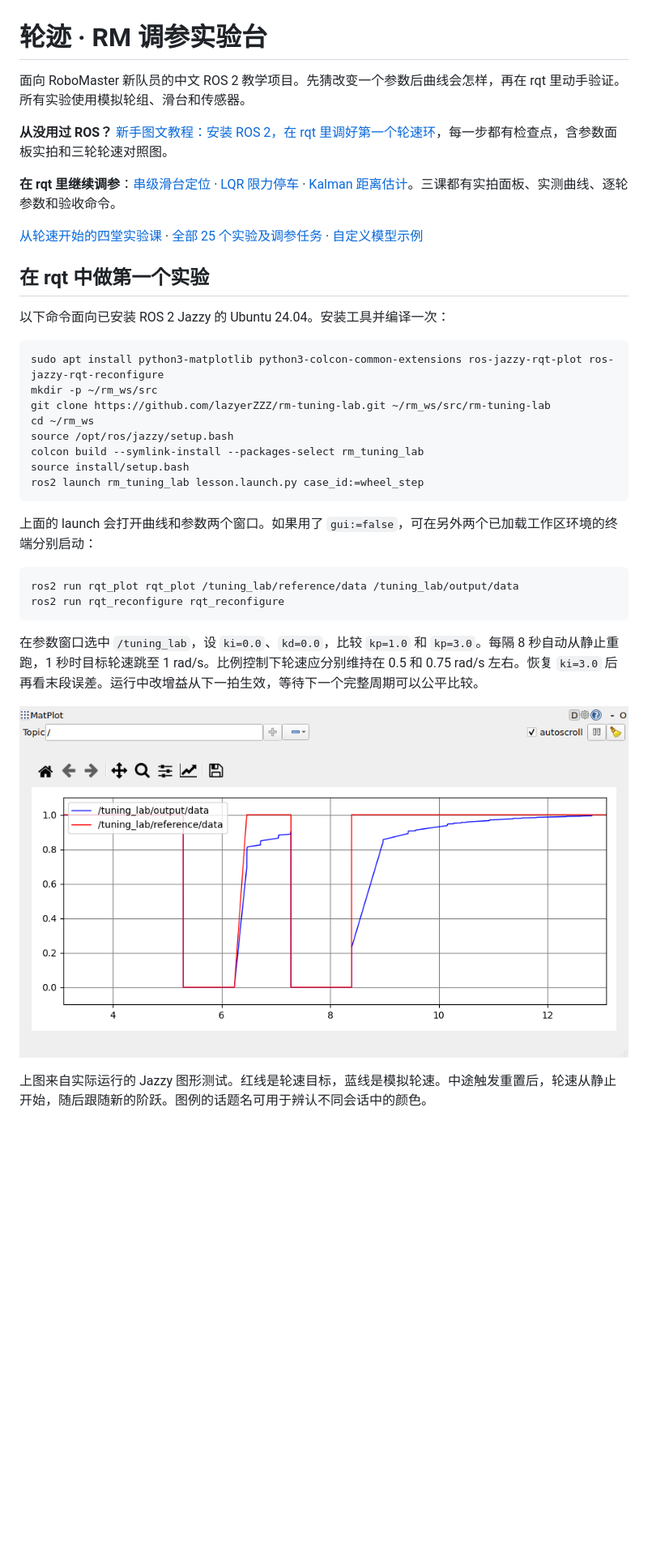
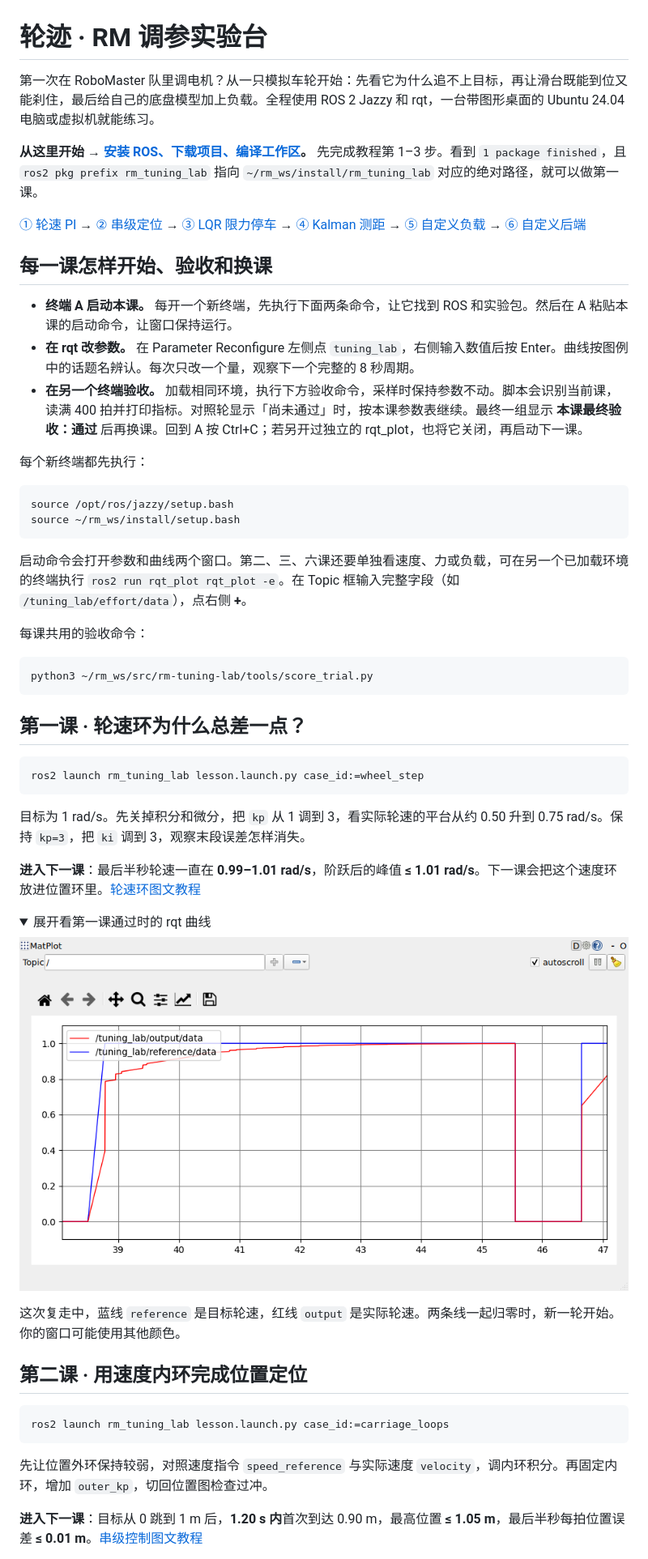
Before and after one commit to lazyerZZZ/rm-tuning-lab, a Markdown page: README.md, the part around one of its changes. Shown at 81% size. Rendered like a GitHub page; pictures changed too: docs/first-wheel/route-pass.png (added); folded sections open; blank space fills up the shorter version.

````diff
--- a/README.md
+++ b/README.md
@@ -1,38 +1,64 @@
 # 轮迹 · RM 调参实验台
 
-面向 RoboMaster 新队员的中文 ROS 2 教学项目。先猜改变一个参数后曲线会怎样，再在 rqt 里动手验证。所有实验使用模拟轮组、滑台和传感器。
+第一次在 RoboMaster 队里调电机？从一只模拟车轮开始：先看它为什么追不上目标，再让滑台既能到位又能刹住，最后给自己的底盘模型加上负载。全程使用 ROS 2 Jazzy 和 rqt，一台带图形桌面的 Ubuntu 24.04 电脑或虚拟机就能练习。
 
-**从没用过 ROS？** [新手图文教程：安装 ROS 2，在 rqt 里调好第一个轮速环](docs/first-wheel/README.md)，每一步都有检查点，含参数面板实拍和三轮轮速对照图。
+**从这里开始 → [安装 ROS、下载项目、编译工作区](docs/first-wheel/README.md)。** 先完成教程第 1–3 步。看到 `1 package finished`，且 `ros2 pkg prefix rm_tuning_lab` 指向 `~/rm_ws/install/rm_tuning_lab` 对应的绝对路径，就可以做第一课。
 
-**在 rqt 里继续调参**：[串级滑台定位](docs/rqt-labs/cascade/README.md) · [LQR 限力停车](docs/rqt-labs/lqr/README.md) · [Kalman 距离估计](docs/rqt-labs/kalman/README.md)。三课都有实拍面板、实测曲线、逐轮参数和验收命令。
+[① 轮速 PI](#wheel) → [② 串级定位](#cascade) → [③ LQR 限力停车](#lqr) → [④ Kalman 测距](#kalman) → [⑤ 自定义负载](#load) → [⑥ 自定义后端](#backend)
 
-[从轮速开始的四堂实验课](docs/lessons.md) · [全部 25 个实验及调参任务](docs/catalog.md) · [自定义模型示例](examples/custom_lab.py)
+## 每一课怎样开始、验收和换课
 
-## 在 rqt 中做第一个实验
+- **终端 A 启动本课。** 每开一个新终端，先执行下面两条命令，让它找到 ROS 和实验包。然后在 A 粘贴本课的启动命令，让窗口保持运行。
+- **在 rqt 改参数。** 在 Parameter Reconfigure 左侧点 `tuning_lab`，右侧输入数值后按 Enter。曲线按图例中的话题名辨认。每次只改一个量，观察下一个完整的 8 秒周期。
+- **在另一个终端验收。** 加载相同环境，执行下方验收命令，采样时保持参数不动。脚本会识别当前课，读满 400 拍并打印指标。对照轮显示「尚未通过」时，按本课参数表继续。最终一组显示 **本课最终验收：通过** 后再换课。回到 A 按 Ctrl+C；若另开过独立的 rqt_plot，也将它关闭，再启动下一课。
 
-以下命令面向已安装 ROS 2 Jazzy 的 Ubuntu 24.04。安装工具并编译一次：
+每个新终端都先执行：
 
 ```bash
-sudo apt install python3-matplotlib python3-colcon-common-extensions ros-jazzy-rqt-plot ros-jazzy-rqt-reconfigure
-mkdir -p ~/rm_ws/src
-git clone https://github.com/lazyerZZZ/rm-tuning-lab.git ~/rm_ws/src/rm-tuning-lab
-cd ~/rm_ws
 source /opt/ros/jazzy/setup.bash
-colcon build --symlink-install --packages-select rm_tuning_lab
-source install/setup.bash
+source ~/rm_ws/install/setup.bash
+```
+
+启动命令会打开参数和曲线两个窗口。第二、三、六课还要单独看速度、力或负载，可在另一个已加载环境的终端执行 `ros2 run rqt_plot rqt_plot -e`。在 Topic 框输入完整字段（如 `/tuning_lab/effort/data`），点右侧 **+**。
+
+每课共用的验收命令：
+
+```bash
+python3 ~/rm_ws/src/rm-tuning-lab/tools/score_trial.py
+```
+
+<a id="wheel"></a>
+
+## 第一课 · 轮速环为什么总差一点？
+
+```bash
 ros2 launch rm_tuning_lab lesson.launch.py case_id:=wheel_step
 ```
 
-上面的 launch 会打开曲线和参数两个窗口。如果用了 `gui:=false`，可在另外两个已加载工作区环境的终端分别启动：
+目标为 1 rad/s。先关掉积分和微分，把 `kp` 从 1 调到 3，看实际轮速的平台从约 0.50 升到 0.75 rad/s。保持 `kp=3`，把 `ki` 调到 3，观察末段误差怎样消失。
+
+**进入下一课**：最后半秒轮速一直在 **0.99–1.01 rad/s**，阶跃后的峰值 **≤ 1.01 rad/s**。下一课会把这个速度环放进位置环里。[轮速环图文教程](docs/first-wheel/README.md#launch)
+
+<details>
+<summary>展开看第一课通过时的 rqt 曲线</summary>
+
+![目标阶跃后，实际轮速逐渐追上 1 rad/s 并保持到本轮结束](docs/first-wheel/route-pass.png)
+
+这次复走中，蓝线 `reference` 是目标轮速，红线 `output` 是实际轮速。两条线一起归零时，新一轮开始。你的窗口可能使用其他颜色。
+
+</details>
+
+<a id="cascade"></a>
+
+## 第二课 · 用速度内环完成位置定位
 
 ```bash
-ros2 run rqt_plot rqt_plot /tuning_lab/reference/data /tuning_lab/output/data
-ros2 run rqt_reconfigure rqt_reconfigure
+ros2 launch rm_tuning_lab lesson.launch.py case_id:=carriage_loops
 ```
 
-在参数窗口选中 `/tuning_lab`，设 `ki=0.0`、`kd=0.0`，比较 `kp=1.0` 和 `kp=3.0`。每隔 8 秒自动从静止重跑，1 秒时目标轮速跳至 1 rad/s。比例控制下轮速应分别维持在 0.5 和 0.75 rad/s 左右。恢复 `ki=3.0` 后再看末段误差。运行中改增益从下一拍生效，等待下一个完整周期可以公平比较。
+先让位置外环保持较弱，对照速度指令 `speed_reference` 与实际速度 `velocity`，调内环积分。再固定内环，增加 `outer_kp`，切回位置图检查过冲。
 
-![在 Jazzy 的 rqt_plot 中观察轮速目标和实际响应](docs/wheel-step-rqt.png)
+**进入下一课**：目标从 0 跳到 1 m 后，**1.20 s 内**首次到达 0.90 m，最高位置 **≤ 1.05 m**，最后半秒每拍位置误差 **≤ 0.01 m**。[串级控制图文教程](docs/rqt-labs/cascade/README.md)
 
-上图来自实际运行的 Jazzy 图形测试。红线是轮速目标，蓝线是模拟轮速。中途触发重置后，轮速从静止开始，随后跟随新的阶跃。图例的话题名可用于辨认不同会话中的颜色。
+<a id="lqr"></a>
 
````
Also changed, not shown: other parts of README.md (+46 -17 lines), docs/custom-chassis/README.md (+6 -0 lines), docs/first-wheel/README.md (+12 -4 lines), 5 other files.
